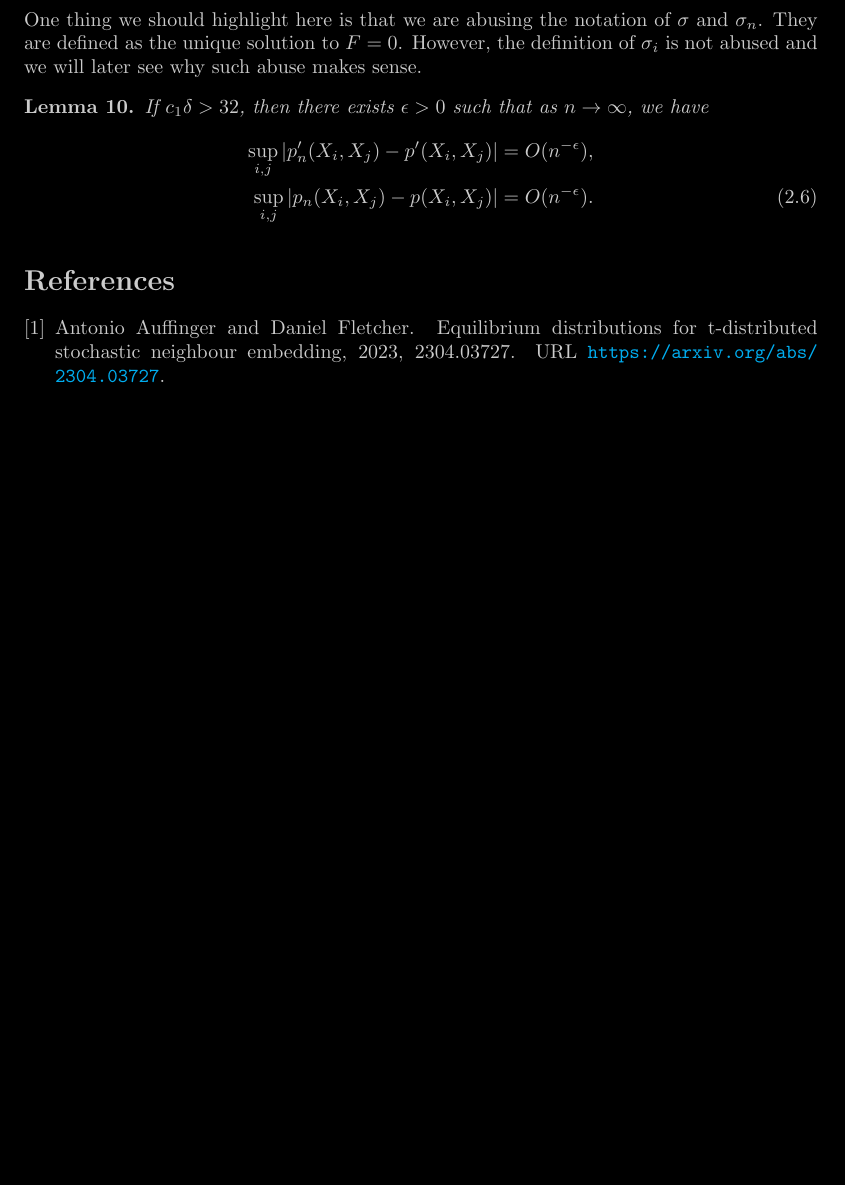
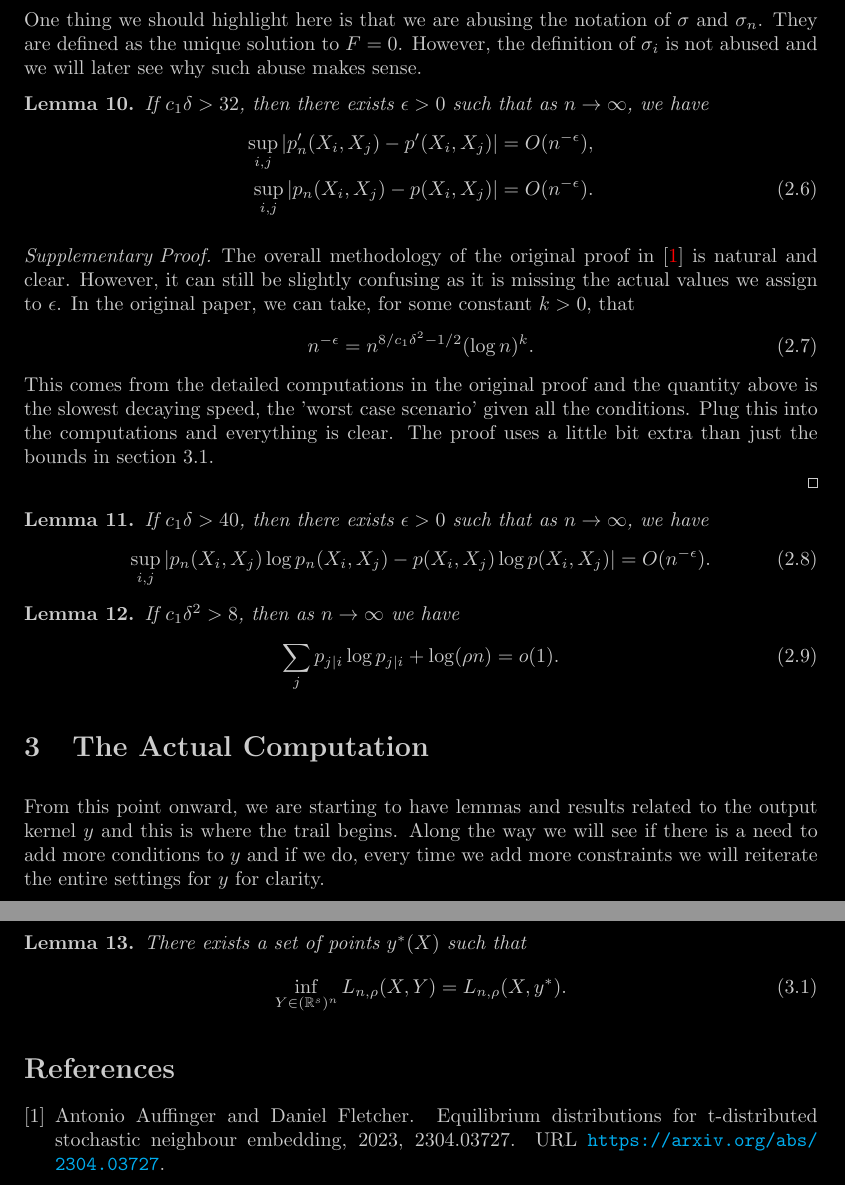
Before and after one commit to WildSkywalker/phdthesis, a LaTeX document (t-SNE/warmup/warmup.tex): part of page 6 of 6 before the commit and two parts of pages 6 and 7 of 7 after it, the two joined at a grey line, cut so that both start at the same text, the shorter picture padded with empty space. Compiled offline with pdfLaTeX.

Commit message:
Working on thesis 20241129

```diff
--- a/t-SNE/warmup/warmup.tex
+++ b/t-SNE/warmup/warmup.tex
@@ -366,2 +375,34 @@ One thing we should highlight here is that we are abusing the notation of $\sigm
     \end{align}
 \end{lemma}
+\begin{proof}[Supplementary Proof]
+    The overall methodology of the original proof in \cite{auffinger-tsne} is natural and clear. However, it can still be slightly confusing as it is missing the actual values we assign to $\epsilon$. In the original paper, we can take, for some constant $k>0$, that
+    \begin{align}
+        n^{-\epsilon} = n^{8/c_1\delta^2 -1/2} (\log n)^k.
+    \end{align}
+    This comes from the detailed computations in the original proof and the quantity above is the slowest decaying speed, the 'worst case scenario' given all the conditions. Plug this into the computations and everything is clear. The proof uses a little bit extra than just the bounds in section 3.1.
+\end{proof}
+\begin{lemma}
+    If $c_1\delta>40$, then there exists $\epsilon>0$ such that as $n \to \infty$, we have
+    \begin{align}
+        \sup_{i,j}|p_n(X_i,X_j)\log p_n(X_i,X_j) - p(X_i,X_j)\log p(X_i,X_j)| = O(n^{-\epsilon}).
+    \end{align}
+\end{lemma}
+\begin{lemma}
+    If $c_1\delta^2>8$, then as $n \to \infty$ we have
+    \begin{align}
+        \sum_j p_{j|i} \log p_{j|i} + \log (\rho n) = o(1).
+    \end{align}
+\end{lemma}
+\section{The Actual Computation}
+From this point onward, we are starting to have lemmas and results related to
+the output kernel $y$ and this is where the trail begins. Along the way we will
+see if there is a need to add more conditions to $y$ and if we do, every time
+we add more constraints we will reiterate the entire settings for $y$ for
+clarity.
+\begin{lemma}
+    There exists a set of points $y^*(X)$ such that
+    \begin{align}
+        \inf_{Y \in (\mathbb{R}^s)^n}L_{n,\rho}(X,Y) = L_{n,\rho}(X,y^*).
+    \end{align}
+\end{lemma}
+\bibliographystyle{hunsrtnat} \nocite{*} \bibliography{citation}
```
Also changed, not shown: t-SNE/warmup/warmup.pdf, t-SNE/warmup/warmup.tex (63 more changed lines), 7 other files.
